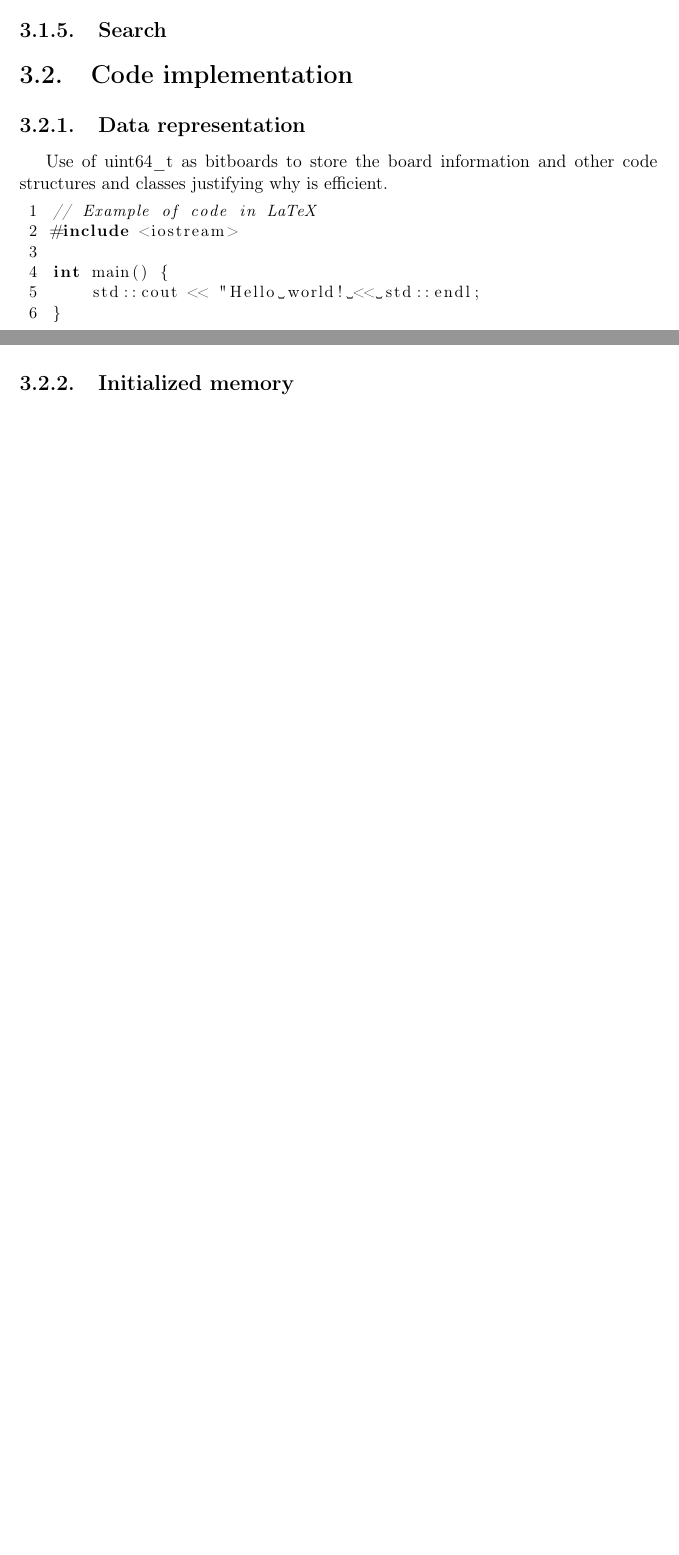
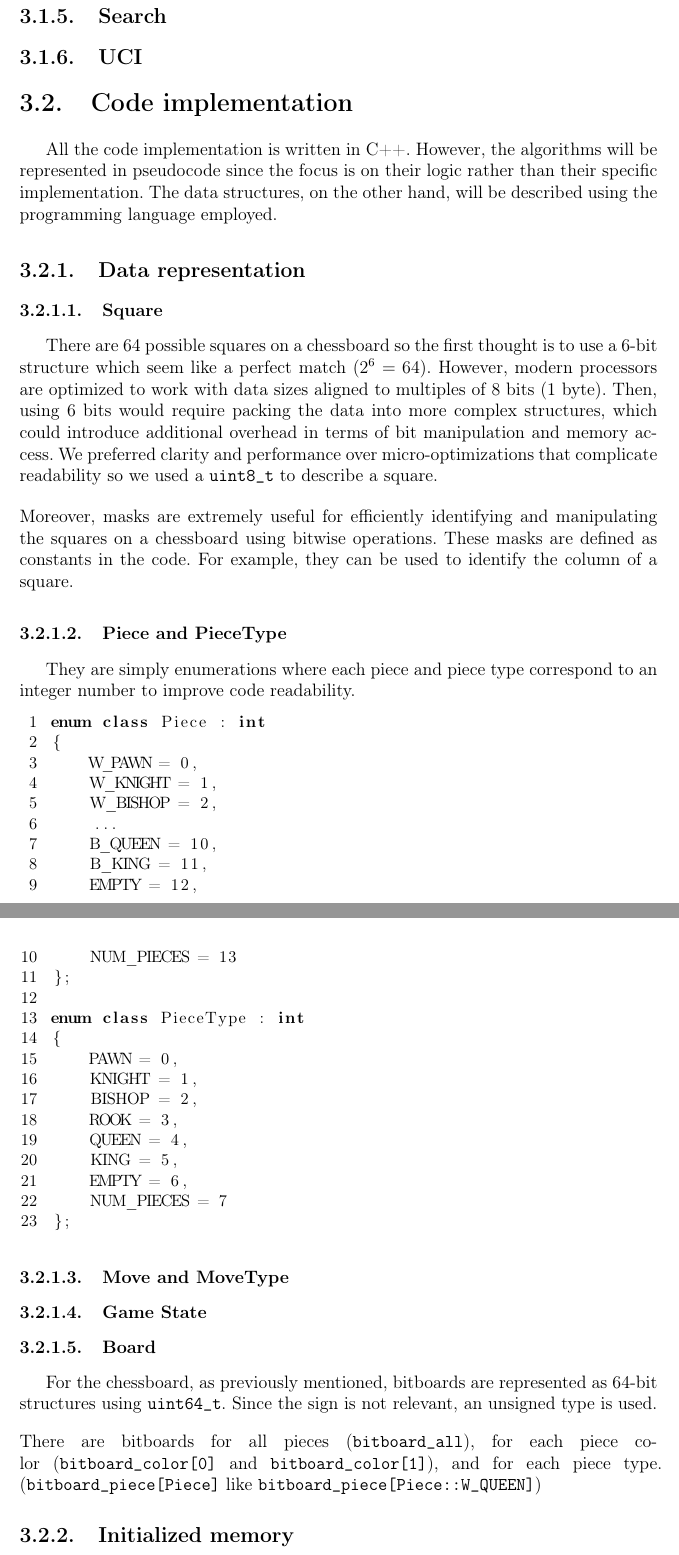
Before and after one commit to LauraWangQiu/AlphaDeepChess, a LaTeX book (docs/AlphaDeepChess/TFGTeXiS.tex, which reads docs/AlphaDeepChess/Capitulos/DescripcionTrabajo.tex): two parts of pages 47 and 48 of 64 before the commit and two parts of pages 48 and 49 of 66 after it, joined at a grey line, cut so that both start at the same text, the shorter picture padded with empty space. Compiled offline with pdfLaTeX; a LaTeX package or settings file that is missing is left out.

Commit message:
board module and some data representation explained

```diff
--- a/docs/AlphaDeepChess/Capitulos/DescripcionTrabajo.tex
+++ b/docs/AlphaDeepChess/Capitulos/DescripcionTrabajo.tex
@@ -20,21 +31,67 @@ We designed a simple structure to organize all of the scripts. As we are impleme
 
 \subsection{Search}
 
+\subsection{UCI}
+
 \section{Code implementation}
 \label{sec:code}
 
+All the code implementation is written in C++. However, the algorithms will be represented in pseudocode since the focus is on their logic rather than their specific implementation. The data structures, on the other hand, will be described using the programming language employed.
+
 \subsection{Data representation}
 
-Use of uint64\_t as bitboards to store the board information and other code structures and classes justifying why is efficient.
+\subsubsection{Square}
+
+There are 64 possible squares on a chessboard so the first thought is to use a 6-bit structure which seem like a perfect match ($2^6 = 64$). However, modern processors are optimized to work with data sizes aligned to multiples of 8 bits (1 byte). Then, using 6 bits would require packing the data into more complex structures, which could introduce additional overhead in terms of bit manipulation and memory access. We preferred clarity and performance over micro-optimizations that complicate readability so we used a \texttt{uint8\_t} to describe a square.
+
+\vspace{1em}
+
+\noindent Moreover, masks are extremely useful for efficiently identifying and manipulating the squares on a chessboard using bitwise operations. These masks are defined as constants in the code. For example, they can be used to identify the column of a square.
+
+\subsubsection{Piece and PieceType}
+
+They are simply enumerations where each piece and piece type correspond to an integer number to improve code readability.
 
 \begin{lstlisting}
-// Example of code in LaTeX
-#include <iostream>
+enum class Piece : int
+{
+    W_PAWN = 0,
+    W_KNIGHT = 1,
+    W_BISHOP = 2,
+    ...
+    B_QUEEN = 10,
+    B_KING = 11,
+    EMPTY = 12,
+    NUM_PIECES = 13
+};
 
-int main() {
-    std::cout << "Hello world! << std::endl;
-}
+enum class PieceType : int
+{
+    PAWN = 0,
+    KNIGHT = 1,
+    BISHOP = 2,
+    ROOK = 3,
+    QUEEN = 4,
+    KING = 5,
+    EMPTY = 6,
+    NUM_PIECES = 7
+};
 \end{lstlisting}
+
+\subsubsection{Move and MoveType}
+
+
+
+\subsubsection{Game State}
+
+
+\subsubsection{Board}
+
+For the chessboard, as previously mentioned, bitboards are represented as 64-bit structures using \texttt{uint64\_t}. Since the sign is not relevant, an unsigned type is used.
+
+\vspace{1em}
+
+\noindent \parbox{\textwidth}{There are bitboards for all pieces (\texttt{bitboard\_all}), for each piece color (\texttt{bitboard\_color[0]} and \texttt{bitboard\_color[1]}), and for each piece type (\texttt{bitboard\_piece[Piece]} like \texttt{bitboard\_piece[Piece::W\_QUEEN]})}.
 
 \subsection{Initialized memory}
 
```
Also changed, not shown: docs/AlphaDeepChess/Capitulos/EstadoDeLaCuestion.tex (+1 -0 lines), docs/AlphaDeepChess/TFGTeXiS.pdf, docs/AlphaDeepChess/Capitulos/DescripcionTrabajo.tex (15 more changed lines).
